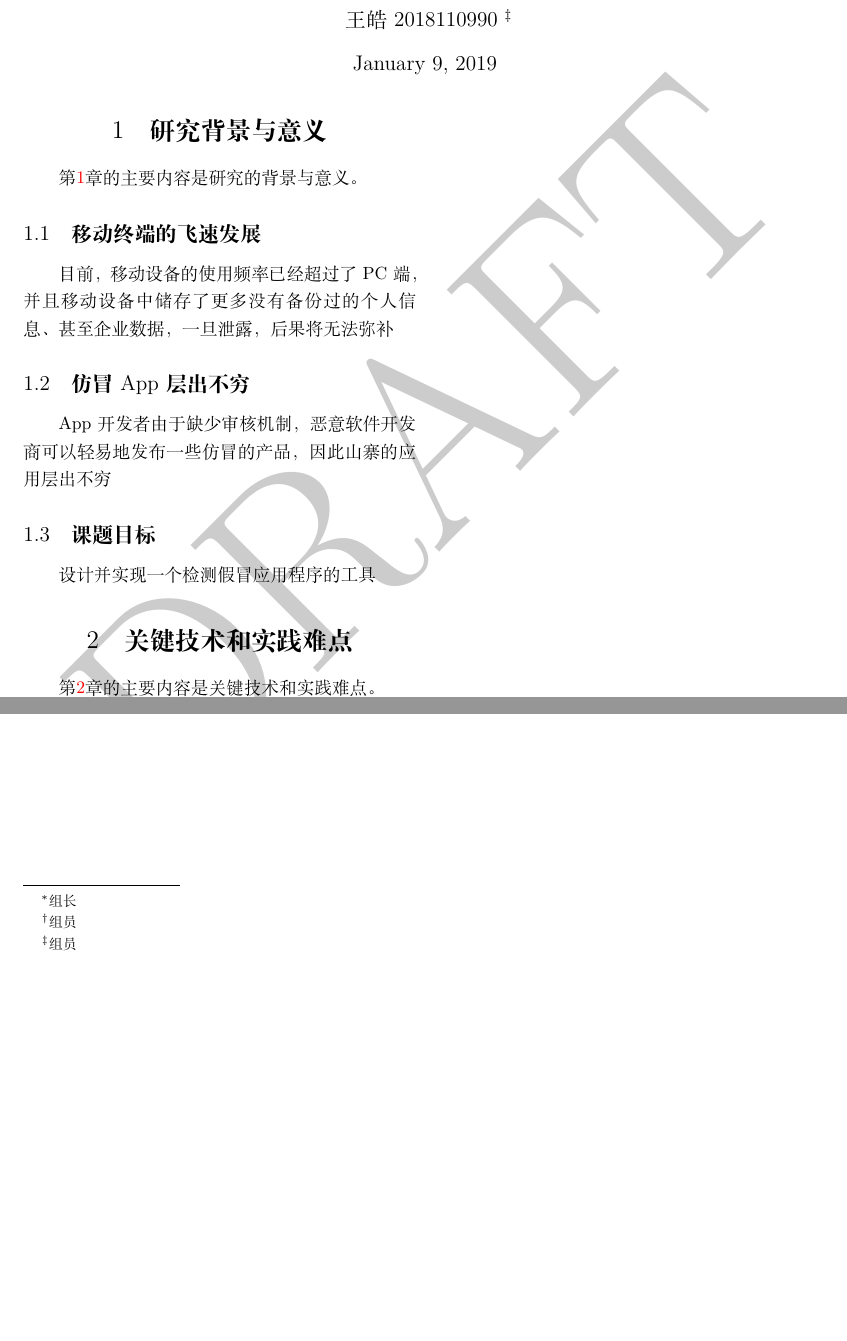
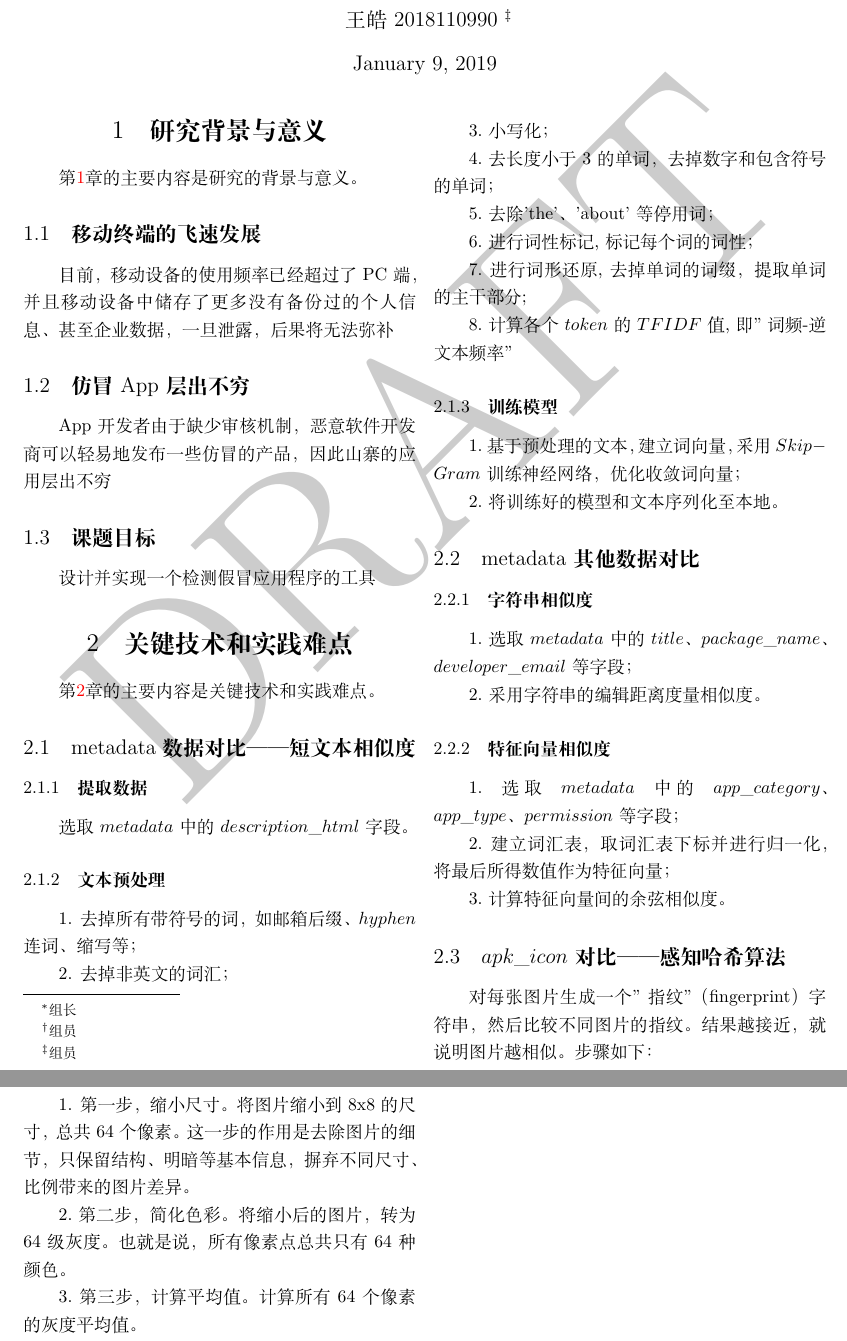
Before and after one commit to jumormt/SoftSecTex, a LaTeX document (main.tex): two parts of the page before the commit and two parts of pages 1 and 2 of 2 after it, joined at a grey line, cut so that both start at the same text, the shorter picture padded with empty space. Compiled offline with XeLaTeX.

Commit message:
第二章

```diff
--- a/main.tex
+++ b/main.tex
@@ -78,4 +78,50 @@ App开发者由于缺少审核机制，恶意软件开发商可以轻易地发
 
 \section{关键技术和实践难点} \label{sec:two}
    第\ref{sec:two}章的主要内容是关键技术和实践难点。
+\subsection{metadata数据对比——短文本相似度}
+\subsubsection{提取数据}
+选取$metadata$中的$description\_html$字段。
 
+\subsubsection{文本预处理}
+1. 去掉所有带符号的词，如邮箱后缀、$hyphen$连词、缩写等；
+
+2. 去掉非英文的词汇；
+
+3.小写化；
+
+4.去长度小于3的单词，去掉数字和包含符号的单词；
+
+5.去除'the'、'about'等停用词；
+
+6.进行词性标记,标记每个词的词性；
+
+7.进行词形还原,去掉单词的词缀，提取单词的主干部分;
+
+8.计算各个$token$的$TFIDF$值,即"词频-逆文本频率"
+
+\subsubsection{训练模型}
+1.基于预处理的文本，建立词向量，采用$Skip-Gram$训练神经网络，优化收敛词向量；
+
+2.将训练好的模型和文本序列化至本地。
+
+\subsection{metadata其他数据对比}
+\subsubsection{字符串相似度}
+1.选取$metadata$中的$title$、$package\_name$、$developer\_email$等字段；
+
+2.采用字符串的编辑距离度量相似度。
+
+\subsubsection{特征向量相似度}
+1.选取$metadata$中的$app\_category$、$app\_type$、$permission$等字段；
+
+2.建立词汇表，取词汇表下标并进行归一化，将最后所得数值作为特征向量；
+
+3.计算特征向量间的余弦相似度。
+
+\subsection{$apk\_icon$对比——感知哈希算法}
+对每张图片生成一个"指纹"（fingerprint）字符串，然后比较不同图片的指纹。结果越接近，就说明图片越相似。步骤如下：
+
+1. 第一步，缩小尺寸。将图片缩小到8x8的尺寸，总共64个像素。这一步的作用是去除图片的细节，只保留结构、明暗等基本信息，摒弃不同尺寸、比例带来的图片差异。
+
+2.第二步，简化色彩。将缩小后的图片，转为64级灰度。也就是说，所有像素点总共只有64种颜色。
+
+3.第三步，计算平均值。计算所有64个像素的灰度平均值。
```
Also changed, not shown: main.pdf, main.tex (8 more changed lines).
